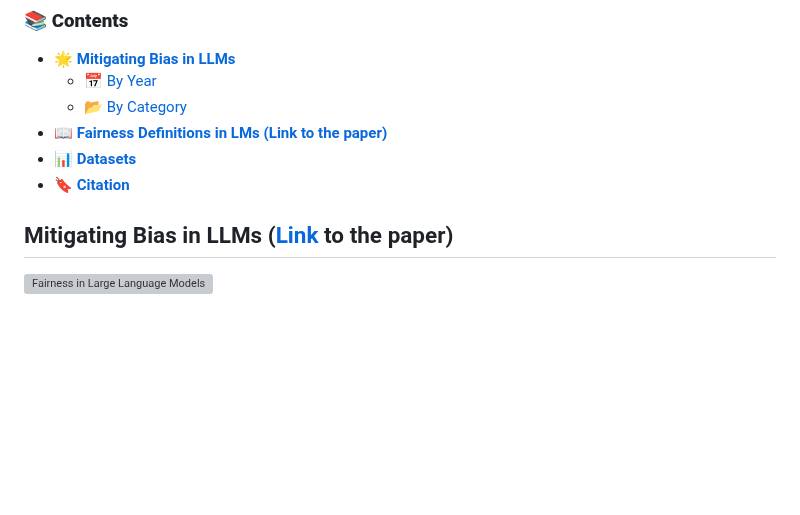
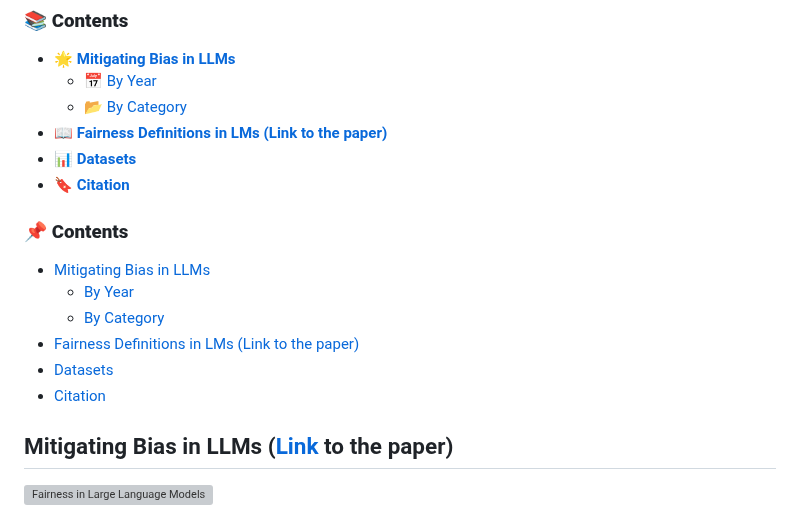
Before and after one commit to LavinWong/Fairness-in-Large-Language-Models, a Markdown page: README.md, the part around the change. GitHub-like rendering; blank space fills up the shorter version; grey boxes are pictures that could not be loaded.

```diff
--- a/README.md
+++ b/README.md
@@ -38,6 +38,14 @@ Email: ziwang@fiu.edu - Zichong Wang<br>
 - **📖 [Fairness Definitions in LMs (Link to the paper)](#fairness-definitions-in-lms-link-to-the-paper)**
 - **📊 [Datasets](#datasets)**
 - **🔖 [Citation](#citation)**
+
+### 📌 **Contents**
+- [Mitigating Bias in LLMs](#mitigating-bias-in-llms)
+  - [By Year](#by-year)
+  - [By Category](#by-category)
+- [Fairness Definitions in LMs (Link to the paper)](#fairness-definitions-in-lms-link-to-the-paper)
+- [Datasets](#datasets)
+- [Citation](#citation)
 
 
 ## Mitigating Bias in LLMs ([Link](https://dl.acm.org/doi/abs/10.1145/3682112.3682117) to the paper)
```
